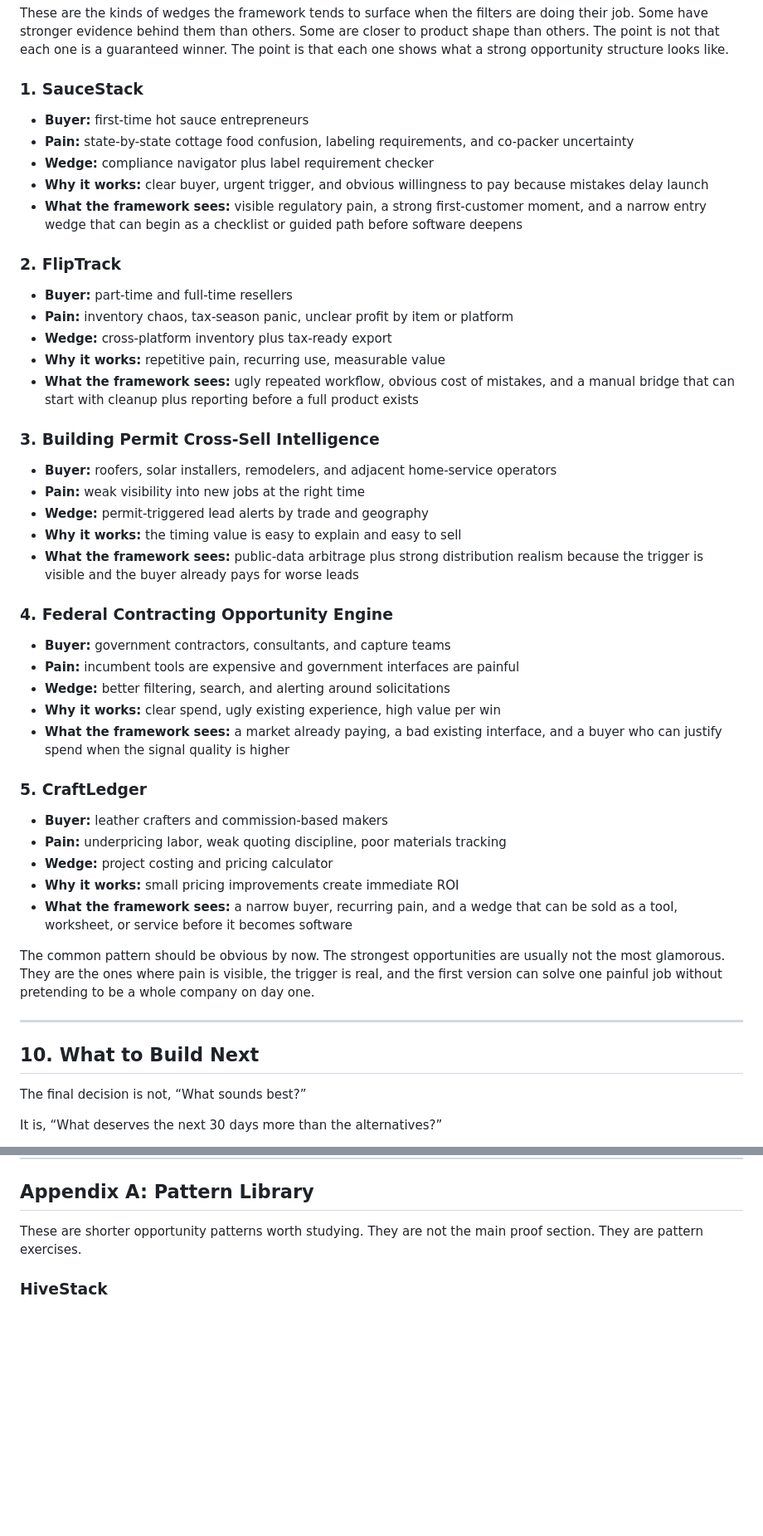
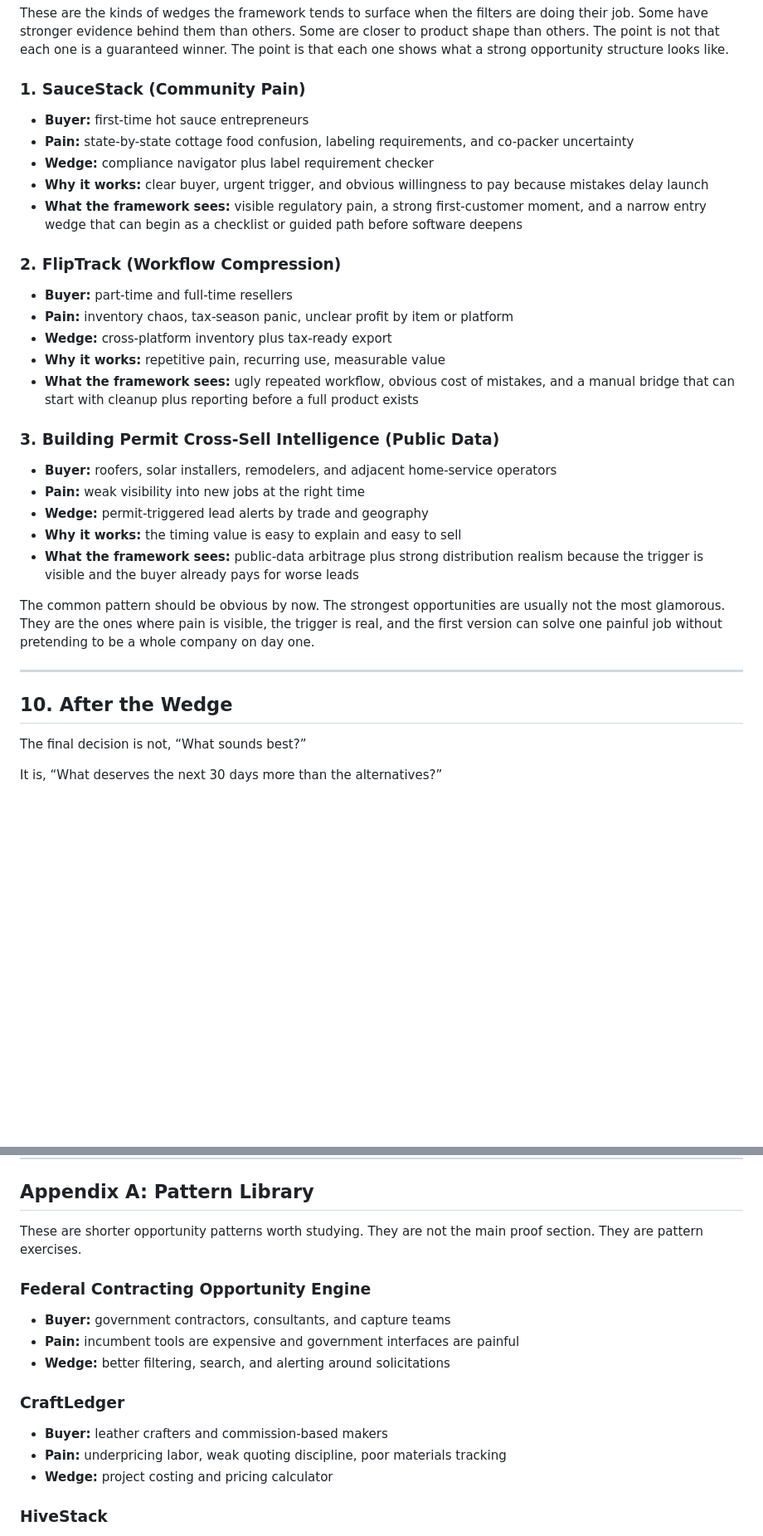
Before and after one commit to michaelcolenso/book-project, a Markdown page: 04_Final_Manuscript/build-what-pays-final-draft.md, 2 parts joined by grey strips. Shown at 83% size. GitHub-like rendering; blank space fills up the shorter version.

Commit message:
Execute subagent critique: trim fat, merge chapters, fix pacing

```diff
--- a/04_Final_Manuscript/build-what-pays-final-draft.md
+++ b/04_Final_Manuscript/build-what-pays-final-draft.md
@@ -438,46 +438,32 @@ The point of this section is not volume. It is proof.
 
 These are the kinds of wedges the framework tends to surface when the filters are doing their job. Some have stronger evidence behind them than others. Some are closer to product shape than others. The point is not that each one is a guaranteed winner. The point is that each one shows what a strong opportunity structure looks like.
 
-### 1. SauceStack
+### 1. SauceStack (Community Pain)
 - **Buyer:** first-time hot sauce entrepreneurs
 - **Pain:** state-by-state cottage food confusion, labeling requirements, and co-packer uncertainty
 - **Wedge:** compliance navigator plus label requirement checker
 - **Why it works:** clear buyer, urgent trigger, and obvious willingness to pay because mistakes delay launch
 - **What the framework sees:** visible regulatory pain, a strong first-customer moment, and a narrow entry wedge that can begin as a checklist or guided path before software deepens
 
-### 2. FlipTrack
+### 2. FlipTrack (Workflow Compression)
 - **Buyer:** part-time and full-time resellers
 - **Pain:** inventory chaos, tax-season panic, unclear profit by item or platform
 - **Wedge:** cross-platform inventory plus tax-ready export
 - **Why it works:** repetitive pain, recurring use, measurable value
 - **What the framework sees:** ugly repeated workflow, obvious cost of mistakes, and a manual bridge that can start with cleanup plus reporting before a full product exists
 
-### 3. Building Permit Cross-Sell Intelligence
+### 3. Building Permit Cross-Sell Intelligence (Public Data)
 - **Buyer:** roofers, solar installers, remodelers, and adjacent home-service operators
 - **Pain:** weak visibility into new jobs at the right time
 - **Wedge:** permit-triggered lead alerts by trade and geography
 - **Why it works:** the timing value is easy to explain and easy to sell
 - **What the framework sees:** public-data arbitrage plus strong distribution realism because the trigger is visible and the buyer already pays for worse leads
 
-### 4. Federal Contracting Opportunity Engine
-- **Buyer:** government contractors, consultants, and capture teams
-- **Pain:** incumbent tools are expensive and government interfaces are painful
-- **Wedge:** better filtering, search, and alerting around solicitations
-- **Why it works:** clear spend, ugly existing experience, high value per win
-- **What the framework sees:** a market already paying, a bad existing interface, and a buyer who can justify spend when the signal quality is higher
-
-### 5. CraftLedger
-- **Buyer:** leather crafters and commission-based makers
-- **Pain:** underpricing labor, weak quoting discipline, poor materials tracking
-- **Wedge:** project costing and pricing calculator
-- **Why it works:** small pricing improvements create immediate ROI
-- **What the framework sees:** a narrow buyer, recurring pain, and a wedge that can be sold as a tool, worksheet, or service before it becomes software
-
 The common pattern should be obvious by now. The strongest opportunities are usually not the most glamorous. They are the ones where pain is visible, the trigger is real, and the first version can solve one painful job without pretending to be a whole company on day one.
 
 ---
 
-## 10. What to Build Next
+## 10. After the Wedge
 
 The final decision is not, “What sounds best?”
 
@@ -549,6 +529,16 @@ That is enough to build something real.
 ## Appendix A: Pattern Library
 
 These are shorter opportunity patterns worth studying. They are not the main proof section. They are pattern exercises.
+
+### Federal Contracting Opportunity Engine
+- **Buyer:** government contractors, consultants, and capture teams
+- **Pain:** incumbent tools are expensive and government interfaces are painful
+- **Wedge:** better filtering, search, and alerting around solicitations
+
+### CraftLedger
+- **Buyer:** leather crafters and commission-based makers
+- **Pain:** underpricing labor, weak quoting discipline, poor materials tracking
+- **Wedge:** project costing and pricing calculator
 
 ### HiveStack
 - **Buyer:** sideline beekeepers and small commercial operators
```
Also changed, not shown: other parts of 04_Final_Manuscript/build-what-pays-final-draft.md (+4 -10 lines).
